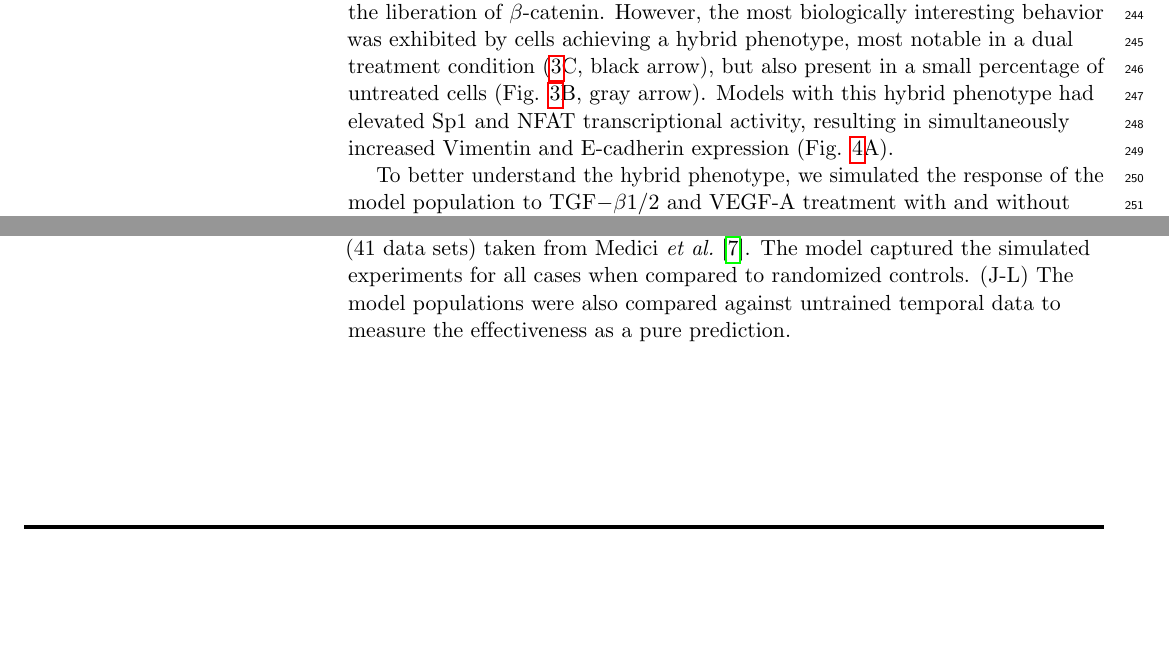
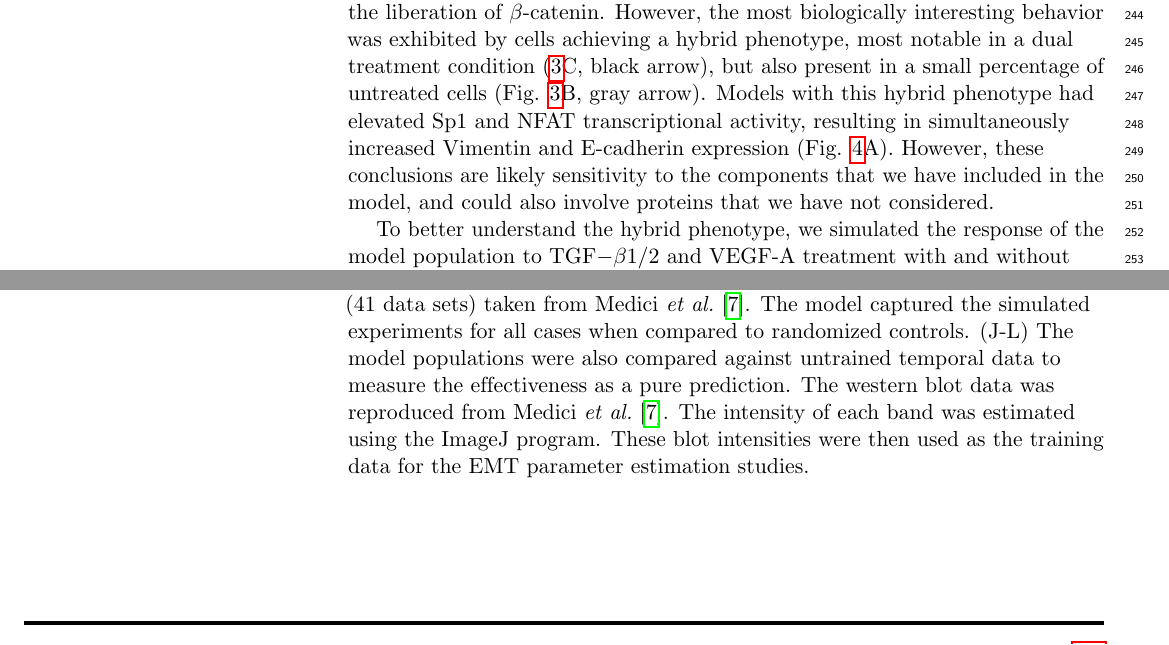
Before and after one commit to varnerlab/EMT_Manuscript_Repository, a LaTeX document (Paper_v8.tex): two parts of pages 8 and 33 of 42, joined at a grey line, cut so that both start at the same text, the shorter picture padded with empty space. Compiled offline with pdfLaTeX.

Commit message:
Updates for the rebuttal

```diff
--- a/Paper_v8.tex
+++ b/Paper_v8.tex
@@ -300,6 +300,7 @@ These models showed the classically expected behavior, a switch from an epitheli
 Some models resembled untreated cells; they had elevated phosphorylated Sp1, relative to non-induced cells,
 which decreased E-cadherin expression through Slug-mediated inhibition, which in turn increased Vimentin expression through TGF$-\beta$3 autocrine signaling and the liberation of $\beta$-catenin. However, the most biologically interesting behavior was exhibited by cells achieving a hybrid phenotype, most notable in a dual treatment condition (\ref{fg:F3}C, black arrow), but also present in a small percentage of untreated cells (Fig. \ref{fg:F3}B, gray arrow).
 Models with this hybrid phenotype had elevated Sp1 and NFAT transcriptional activity, resulting in simultaneously increased Vimentin and E-cadherin expression (Fig. \ref{fg:F4}A).
+However, these conclusions are likely sensitivity to the components that we have included in the model, and could also involve proteins that we have not considered.
 
 %Analysis of these hypothetical cells suggested they had deregulated NFAT expression and nuclear localization promoted E-cadherin expression while TGF$-\beta$1/2 induced Sp1 action promoted Vimentin expression.
 
@@ -718,7 +719,9 @@ The complete list of molecular interactions that comprise the model is given in
 \caption{Training and validation simulations. The population of EMT models qualitatively captured TGF$-\beta$-induced EMT signaling.
 (A-I) The population was generated using JuPOETs and trained using 11 different objective functions (41 data sets) taken from Medici \emph{et al.} \cite{Medici:2008fk}.
 The model captured the simulated experiments for all cases when compared to randomized controls.
-(J-L)  The model populations were also compared against untrained temporal data to measure the effectiveness as a pure prediction.}\label{fg:F2}
+(J-L)  The model populations were also compared against untrained temporal data to measure the effectiveness as a pure prediction.
+The western blot data was reproduced from Medici \emph{et al.} \cite{Medici:2008fk}. The intensity of each band was estimated using the ImageJ program.
+These blot intensities were then used as the training data for the EMT parameter estimation studies. }\label{fg:F2}
 \end{figure}
 
 \clearpage
```
Also changed, not shown: 2 other files.
